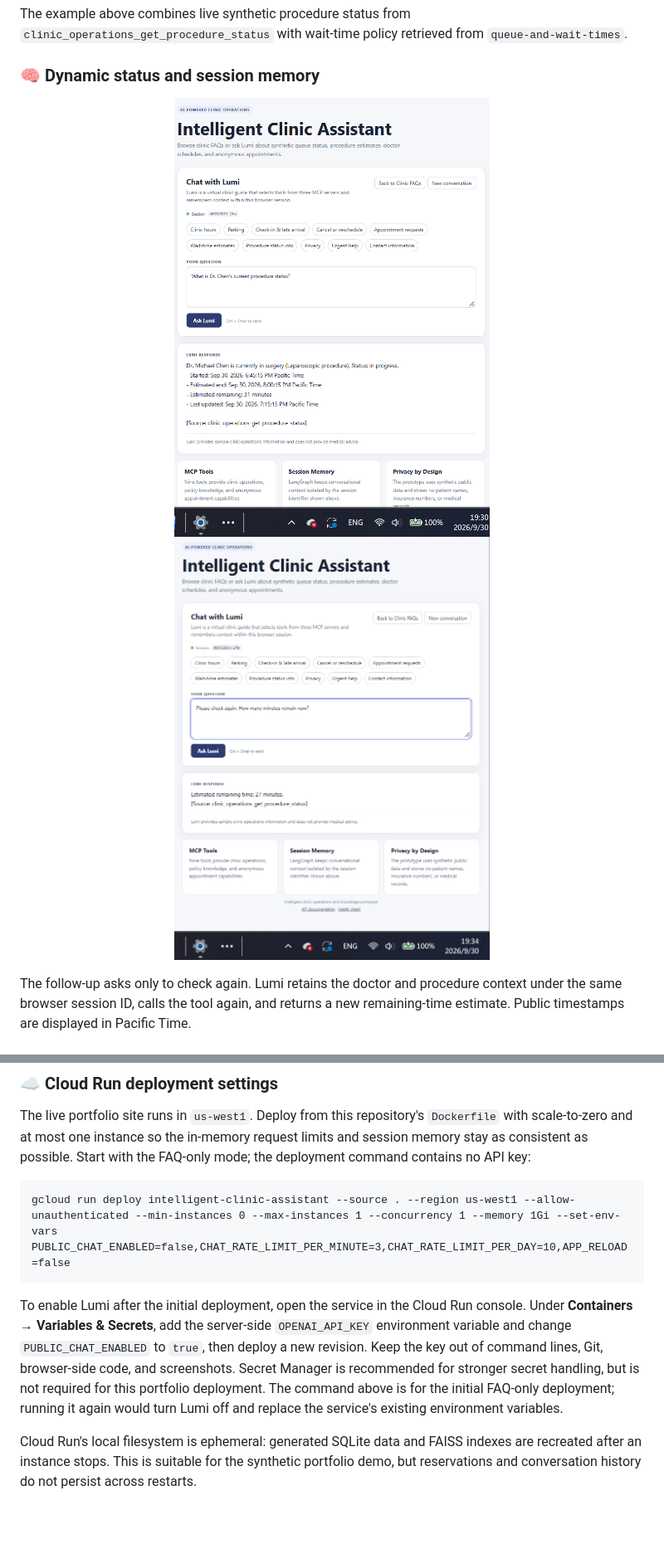
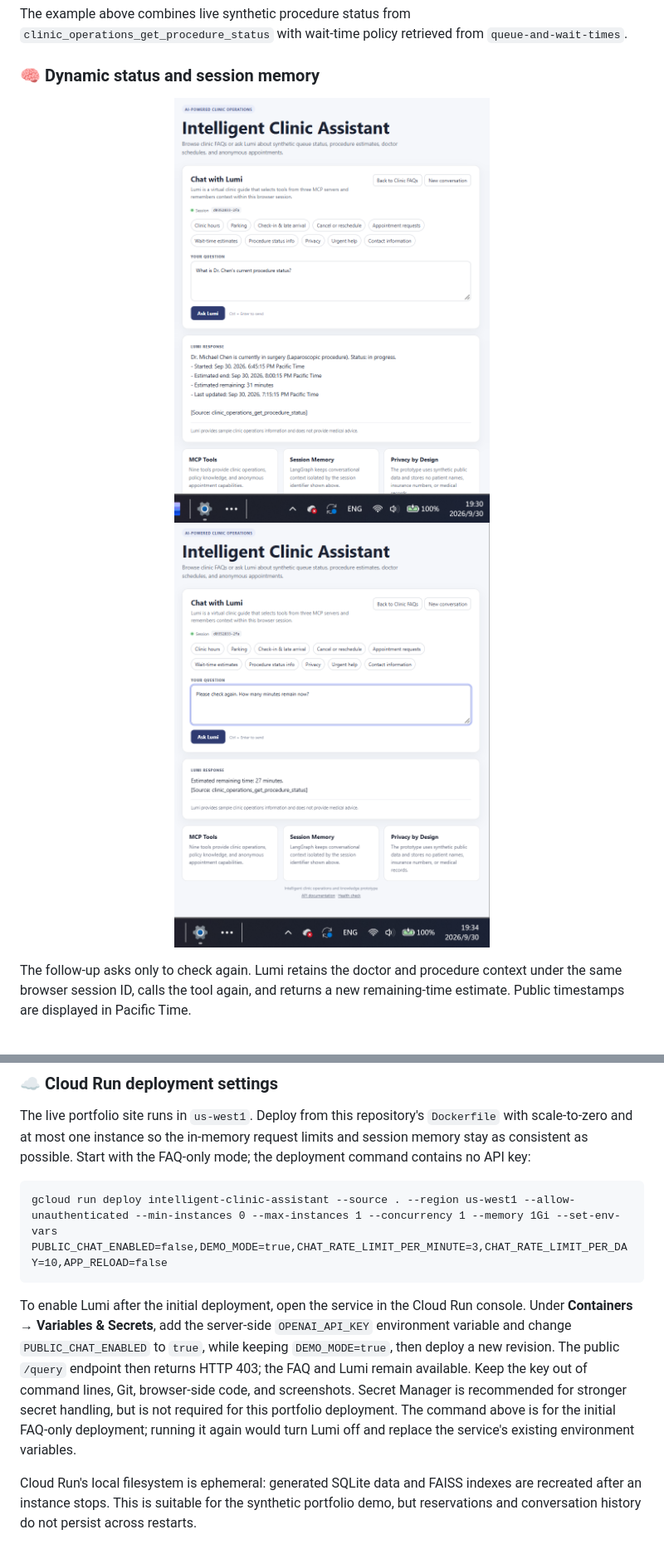
Before and after one commit to beelleed/intelligent-clinic-platform, a Markdown page: README.md, 2 parts joined by grey strips. Shown: that part at 83% size. GitHub-like rendering; pictures changed too: images/lumi_procedure_followup_aligned.png (added), images/lumi_procedure_initial_aligned.png (added); blank space fills up the shorter version.

````diff
--- a/README.md
+++ b/README.md
@@ -69,8 +69,8 @@ The example above combines live synthetic procedure status from
 ### 🧠 Dynamic status and session memory
 
 <p align="center">
-  <img src="images/lumi_procedure_initial.png" width="380" height="528" alt="Initial Lumi procedure-status response">
-  <img src="images/lumi_procedure_followup.png" width="380" height="528" alt="Follow-up Lumi response using session memory">
+  <img src="images/lumi_procedure_initial_aligned.png" width="380" alt="Initial Lumi procedure-status response">
+  <img src="images/lumi_procedure_followup_aligned.png" width="380" alt="Follow-up Lumi response using session memory">
 </p>
 
 The follow-up asks only to check again. Lumi retains the doctor and procedure
@@ -465,17 +467,19 @@ request limits and session memory stay as consistent as possible. Start with
 the FAQ-only mode; the deployment command contains no API key:
 
 ```cmd
-gcloud run deploy intelligent-clinic-assistant --source . --region us-west1 --allow-unauthenticated --min-instances 0 --max-instances 1 --concurrency 1 --memory 1Gi --set-env-vars PUBLIC_CHAT_ENABLED=false,CHAT_RATE_LIMIT_PER_MINUTE=3,CHAT_RATE_LIMIT_PER_DAY=10,APP_RELOAD=false
+gcloud run deploy intelligent-clinic-assistant --source . --region us-west1 --allow-unauthenticated --min-instances 0 --max-instances 1 --concurrency 1 --memory 1Gi --set-env-vars PUBLIC_CHAT_ENABLED=false,DEMO_MODE=true,CHAT_RATE_LIMIT_PER_MINUTE=3,CHAT_RATE_LIMIT_PER_DAY=10,APP_RELOAD=false
 ```
 
 To enable Lumi after the initial deployment, open the service in the Cloud Run
 console. Under **Containers → Variables & Secrets**, add the server-side
 `OPENAI_API_KEY` environment variable and change `PUBLIC_CHAT_ENABLED` to
-`true`, then deploy a new revision. Keep the key out of command lines, Git,
-browser-side code, and screenshots. Secret Manager is recommended for stronger
-secret handling, but is not required for this portfolio deployment. The command
-above is for the initial FAQ-only deployment; running it again would turn Lumi
-off and replace the service's existing environment variables.
+`true`, while keeping `DEMO_MODE=true`, then deploy a new revision. The public
+`/query` endpoint then returns HTTP 403; the FAQ and Lumi remain available.
+Keep the key out of command lines, Git, browser-side code, and screenshots.
+Secret Manager is recommended for stronger secret handling, but is not required
+for this portfolio deployment. The command above is for the initial FAQ-only
+deployment; running it again would turn Lumi off and replace the service's
+existing environment variables.
 
 Cloud Run's local filesystem is ephemeral: generated SQLite data and FAISS
 indexes are recreated after an instance stops. This is suitable for the
````
Also changed, not shown: other parts of README.md (+13 -11 lines).
